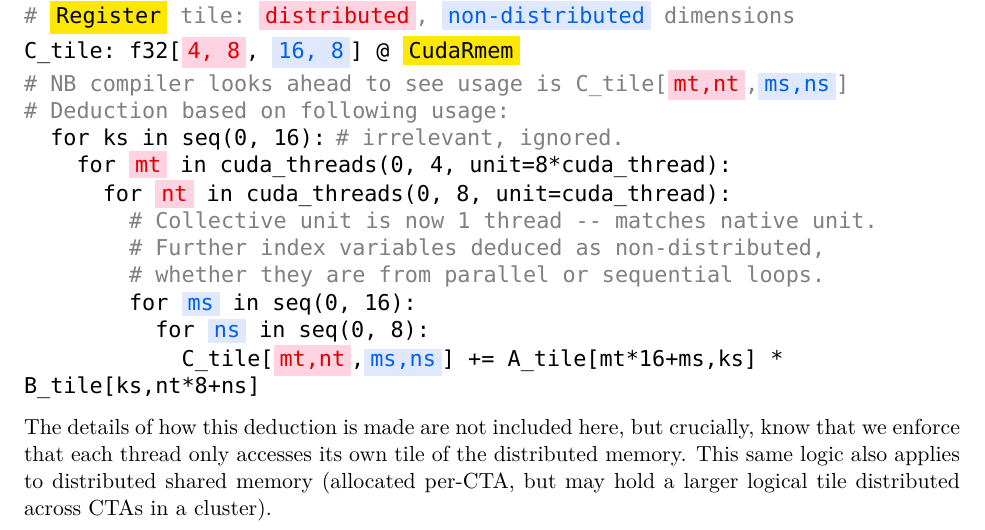
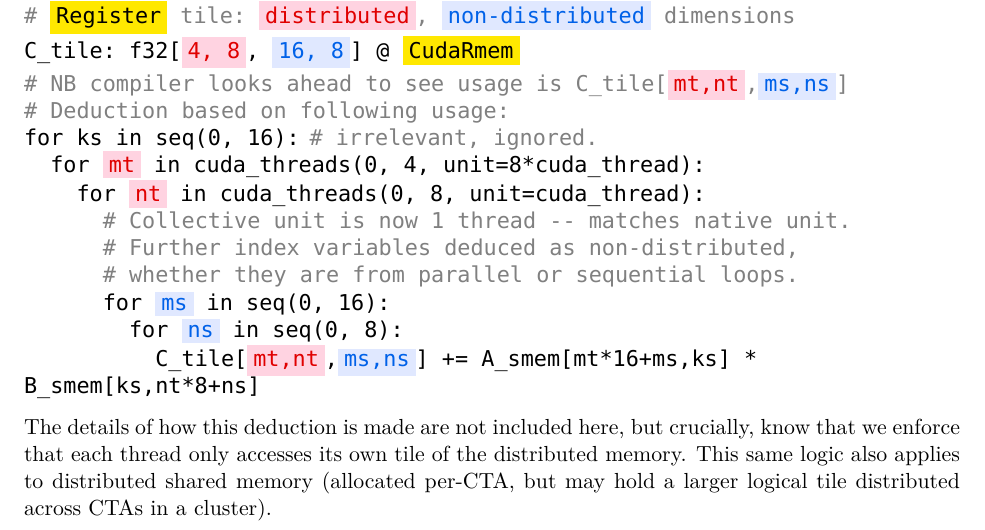
Before and after one commit to akeley98/spork, a LaTeX document (docs/spork_mini.tex): part of page 7 of 8, cut so that both start at the same text. Compiled offline with XeLaTeX; a missing font is replaced by an installed copy or a similar font.

Commit message:
Fix broken distributed memory example again

```diff
--- a/docs/spork_mini.tex
+++ b/docs/spork_mini.tex
@@ -424,15 +424,15 @@ Example:
 \blacktt{C\_tile: f32[\redBox{4, 8}, \blueBox{16, 8}] @ \yellowBox{CudaRmem}}\\
 \graytt{\# NB compiler looks ahead to see usage is C\_tile[\redBox{mt,nt},\blueBox{ms,ns}]}\\
 \graytt{\# Deduction based on following usage:}\\
-\blacktt{~~for ks in seq(0, 16):} \graytt{\# irrelevant, ignored.}\\
-\blacktt{~~~~for \redBox{mt} in cuda\_threads(0, 4, unit=8*cuda\_thread):}\\
-\blacktt{~~~~~~for \redBox{nt} in cuda\_threads(0, 8, unit=cuda\_thread):}\\
-\graytt{~~~~~~~~\# Collective unit is now 1 thread -- matches native unit.}\\
-\graytt{~~~~~~~~\# Further index variables deduced as non-distributed,}\\
-\graytt{~~~~~~~~\# whether they are from parallel or sequential loops.}\\
-\blacktt{~~~~~~~~for \blueBox{ms} in seq(0, 16):}\\
-\blacktt{~~~~~~~~~~for \blueBox{ns} in seq(0, 8):}\\
-\blacktt{~~~~~~~~~~~~C\_tile[\redBox{mt,nt},\blueBox{ms,ns}] += A\_tile[mt*16+ms,ks] * B\_tile[ks,nt*8+ns]}
+\blacktt{for ks in seq(0, 16):} \graytt{\# irrelevant, ignored.}\\
+\blacktt{~~for \redBox{mt} in cuda\_threads(0, 4, unit=8*cuda\_thread):}\\
+\blacktt{~~~~for \redBox{nt} in cuda\_threads(0, 8, unit=cuda\_thread):}\\
+\graytt{~~~~~~\# Collective unit is now 1 thread -- matches native unit.}\\
+\graytt{~~~~~~\# Further index variables deduced as non-distributed,}\\
+\graytt{~~~~~~\# whether they are from parallel or sequential loops.}\\
+\blacktt{~~~~~~for \blueBox{ms} in seq(0, 16):}\\
+\blacktt{~~~~~~~~for \blueBox{ns} in seq(0, 8):}\\
+\blacktt{~~~~~~~~~~C\_tile[\redBox{mt,nt},\blueBox{ms,ns}] += A\_smem[mt*16+ms,ks] * B\_smem[ks,nt*8+ns]}
 
 \filbreak
 The details of how this deduction is made are not included here, but crucially, know that we enforce that each thread only accesses its own tile of the distributed memory.
```
